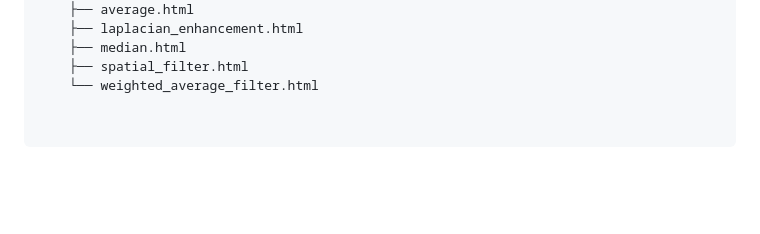
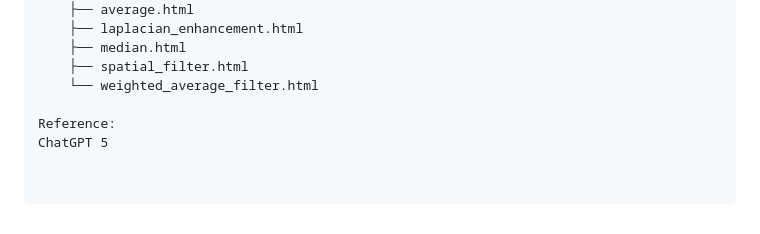
Before and after one commit to laiba-107/Dashboard_DAA_DIP, a Markdown page: README.md, the part around the change. Rendered like a GitHub page; blank space fills up the shorter version.

Commit message:
Add reference to ChatGPT 5 in README

```diff
--- a/README.md
+++ b/README.md
@@ -101,3 +101,6 @@ All of these are accessible from the **Filters** tab in the main dashboard.
     ├── median.html
     ├── spatial_filter.html
     └── weighted_average_filter.html
+
+Reference:
+ChatGPT 5
```
